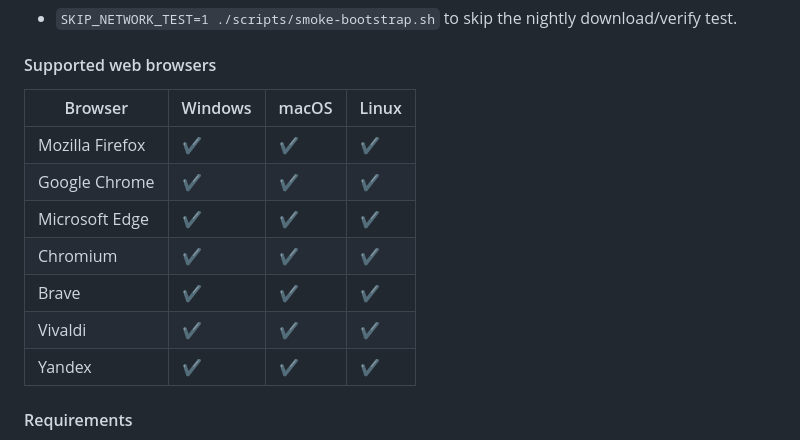
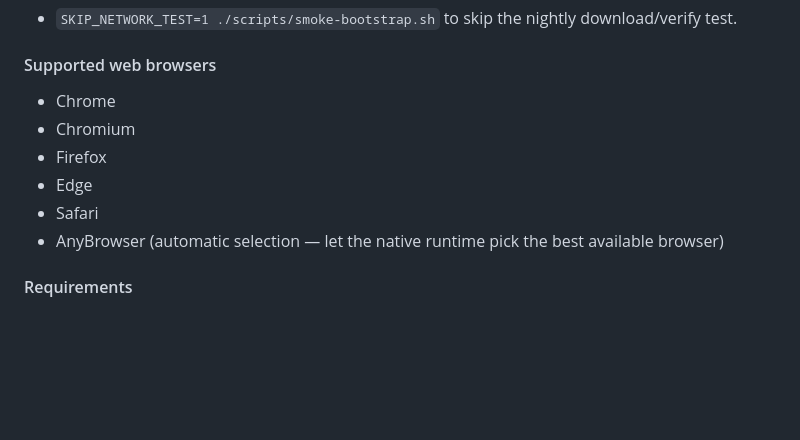
Before and after one commit to no-waves/FSharp-WebUI, a Markdown page: README.md, the part around the change. Rendered like a GitHub page; blank space fills up the shorter version.

Commit message:
readme tweaks

```diff
--- a/README.md
+++ b/README.md
@@ -138,15 +138,12 @@ Default release tag: `nightly`
 
 #### Supported web browsers
 
-| Browser | Windows | macOS | Linux |
-| ------- | ------- | ----- | ----- |
-| Mozilla Firefox | ✔️ | ✔️ | ✔️ |
-| Google Chrome | ✔️ | ✔️ | ✔️ |
-| Microsoft Edge | ✔️ | ✔️ | ✔️ |
-| Chromium | ✔️ | ✔️ | ✔️ |
-| Brave | ✔️ | ✔️ | ✔️ |
-| Vivaldi | ✔️ | ✔️ | ✔️ |
-| Yandex | ✔️ | ✔️ | ✔️ |
+- Chrome
+- Chromium
+- Firefox
+- Edge
+- Safari
+- AnyBrowser (automatic selection — let the native runtime pick the best available browser)
 
 #### Requirements
 
```
